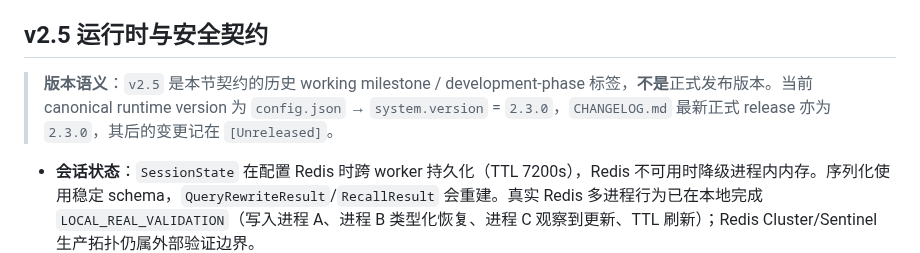
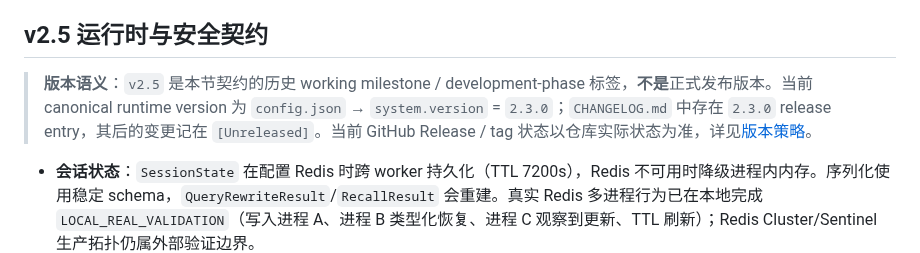
Before and after one commit to Xander-Xai/Beauty-Industry-RAG-QA-System, a Markdown page: docs/interview-architecture-baseline.md, the part around the change. GitHub-like rendering.

```diff
--- a/docs/interview-architecture-baseline.md
+++ b/docs/interview-architecture-baseline.md
@@ -93,7 +93,7 @@ RRF 后先由 BiEncoder 宽保留 Top 150，再由两个 CrossEncoder 集成精
 
 ## v2.5 运行时与安全契约
 
-> **版本语义**：`v2.5` 是本节契约的历史 working milestone / development-phase 标签，**不是**正式发布版本。当前 canonical runtime version 为 `config.json` → `system.version` = `2.3.0`，`CHANGELOG.md` 最新正式 release 亦为 `2.3.0`，其后的变更记在 `[Unreleased]`。
+> **版本语义**：`v2.5` 是本节契约的历史 working milestone / development-phase 标签，**不是**正式发布版本。当前 canonical runtime version 为 `config.json` → `system.version` = `2.3.0`；`CHANGELOG.md` 中存在 `2.3.0` release entry，其后的变更记在 `[Unreleased]`。当前 GitHub Release / tag 状态以仓库实际状态为准，详见[版本策略](repository-truth-audit.md#version-policy)。
 
 - **会话状态**：`SessionState` 在配置 Redis 时跨 worker 持久化（TTL 7200s），Redis 不可用时降级进程内内存。序列化使用稳定 schema，`QueryRewriteResult`/`RecallResult` 会重建。真实 Redis 多进程行为已在本地完成 `LOCAL_REAL_VALIDATION`（写入进程 A、进程 B 类型化恢复、进程 C 观察到更新、TTL 刷新）；Redis Cluster/Sentinel 生产拓扑仍属外部验证边界。
 - **登录限流**：5 次/分钟；多 worker 走 Redis 计数，Redis 不可用降级单进程内存。仅当 TCP 对端属于 `TRUSTED_PROXIES` 时才信任 `X-Forwarded-For`，否则客户端伪造 XFF 无法绕过限流。真实 Redis 跨进程限流与真实 nginx 反向代理客户端 IP 解析均已完成 `LOCAL_REAL_VALIDATION`。
```
Also changed, not shown: PRD.md (+1 -1 lines).
